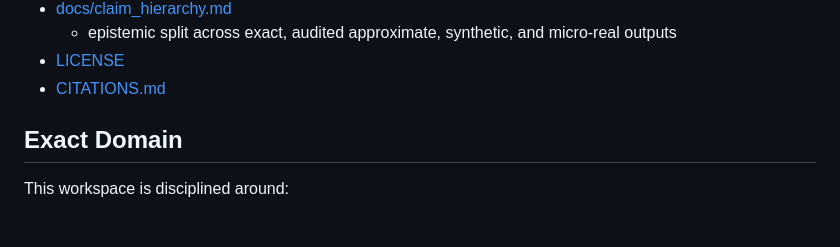
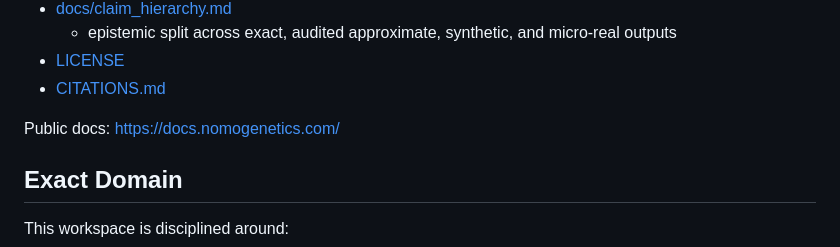
Before and after one commit to jrdunkley/observer-geometry, a Markdown page: README.md, the part around the change. Drawn GitHub-style; blank space fills up the shorter version.

```diff
--- a/README.md
+++ b/README.md
@@ -27,6 +27,8 @@ Supporting surfaces:
   - epistemic split across exact, audited approximate, synthetic, and micro-real outputs
 - [LICENSE](LICENSE)
 - [CITATIONS.md](CITATIONS.md)
+
+Public docs: https://docs.nomogenetics.com/
 
 ## Exact Domain
 
```
